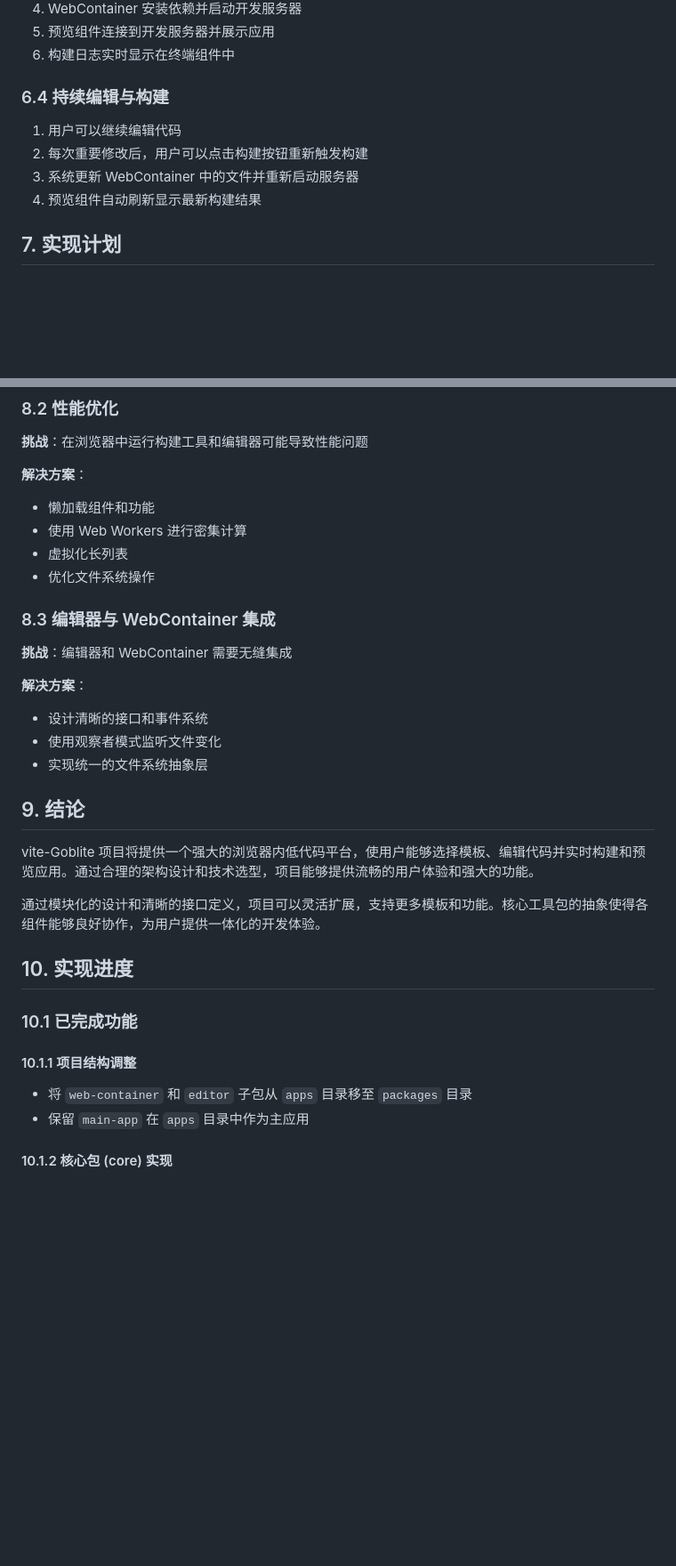
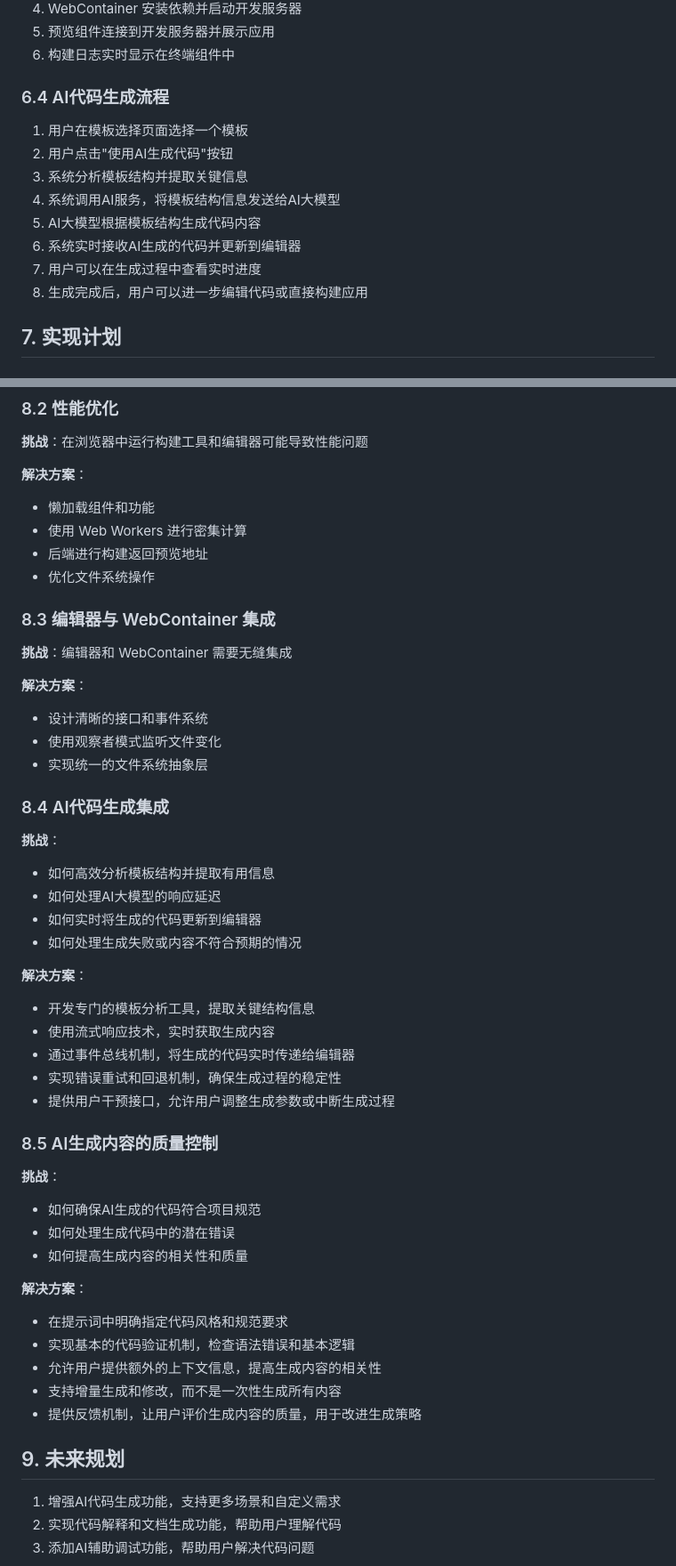
Before and after one commit to wgfire/GoBlite, a Markdown page: technical-proposal.md, 2 parts joined by grey strips. Shown: that part at 89% size. Drawn GitHub-style; blank space fills up the shorter version.

Commit message:
refactor(webContainer): 更新技术文档

```diff
--- a/technical-proposal.md
+++ b/technical-proposal.md
@@ -290,12 +273,16 @@ sequenceDiagram
 5. 预览组件连接到开发服务器并展示应用
 6. 构建日志实时显示在终端组件中
 
-### 6.4 持续编辑与构建
+### 6.4 AI代码生成流程
 
-1. 用户可以继续编辑代码
-2. 每次重要修改后，用户可以点击构建按钮重新触发构建
-3. 系统更新 WebContainer 中的文件并重新启动服务器
-4. 预览组件自动刷新显示最新构建结果
+1. 用户在模板选择页面选择一个模板
+2. 用户点击"使用AI生成代码"按钮
+3. 系统分析模板结构并提取关键信息
+4. 系统调用AI服务，将模板结构信息发送给AI大模型
+5. AI大模型根据模板结构生成代码内容
+6. 系统实时接收AI生成的代码并更新到编辑器
+7. 用户可以在生成过程中查看实时进度
+8. 生成完成后，用户可以进一步编辑代码或直接构建应用
 
 ## 7. 实现计划
 
@@ -345,7 +339,7 @@ sequenceDiagram
 **解决方案**：
 - 懒加载组件和功能
 - 使用 Web Workers 进行密集计算
-- 虚拟化长列表
+- 后端进行构建返回预览地址
 - 优化文件系统操作
 
 ### 8.3 编辑器与 WebContainer 集成
@@ -357,20 +351,38 @@ sequenceDiagram
 - 使用观察者模式监听文件变化
 - 实现统一的文件系统抽象层
 
-## 9. 结论
+### 8.4 AI代码生成集成
 
-vite-Goblite 项目将提供一个强大的浏览器内低代码平台，使用户能够选择模板、编辑代码并实时构建和预览应用。通过合理的架构设计和技术选型，项目能够提供流畅的用户体验和强大的功能。
+**挑战**：
+- 如何高效分析模板结构并提取有用信息
+- 如何处理AI大模型的响应延迟
+- 如何实时将生成的代码更新到编辑器
+- 如何处理生成失败或内容不符合预期的情况
 
-通过模块化的设计和清晰的接口定义，项目可以灵活扩展，支持更多模板和功能。核心工具包的抽象使得各组件能够良好协作，为用户提供一体化的开发体验。
+**解决方案**：
+- 开发专门的模板分析工具，提取关键结构信息
+- 使用流式响应技术，实时获取生成内容
+- 通过事件总线机制，将生成的代码实时传递给编辑器
+- 实现错误重试和回退机制，确保生成过程的稳定性
+- 提供用户干预接口，允许用户调整生成参数或中断生成过程
 
-## 10. 实现进度
+### 8.5 AI生成内容的质量控制
 
-### 10.1 已完成功能
+**挑战**：
+- 如何确保AI生成的代码符合项目规范
+- 如何处理生成代码中的潜在错误
+- 如何提高生成内容的相关性和质量
 
-#### 10.1.1 项目结构调整
+**解决方案**：
+- 在提示词中明确指定代码风格和规范要求
+- 实现基本的代码验证机制，检查语法错误和基本逻辑
+- 允许用户提供额外的上下文信息，提高生成内容的相关性
+- 支持增量生成和修改，而不是一次性生成所有内容
+- 提供反馈机制，让用户评价生成内容的质量，用于改进生成策略
 
-- 将 `web-container` 和 `editor` 子包从 `apps` 目录移至 `packages` 目录
-- 保留 `main-app` 在 `apps` 目录中作为主应用
+## 9. 未来规划
 
-#### 10.1.2 核心包 (core) 实现
+1. 增强AI代码生成功能，支持更多场景和自定义需求
+2. 实现代码解释和文档生成功能，帮助用户理解代码
+3. 添加AI辅助调试功能，帮助用户解决代码问题
 
```
Also changed, not shown: other parts of technical-proposal.md (+133 -219 lines).
